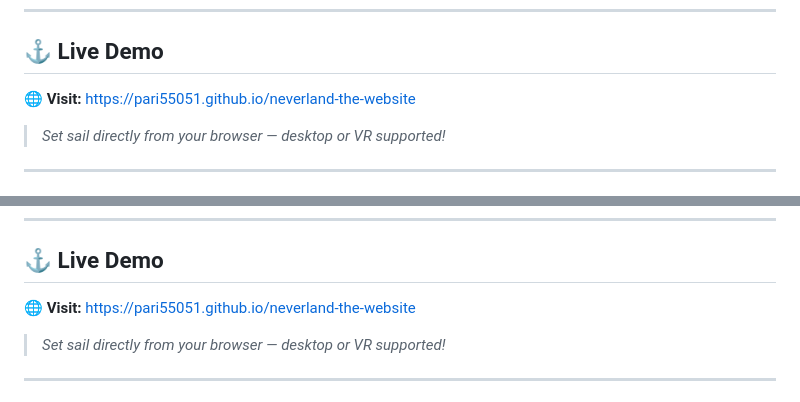
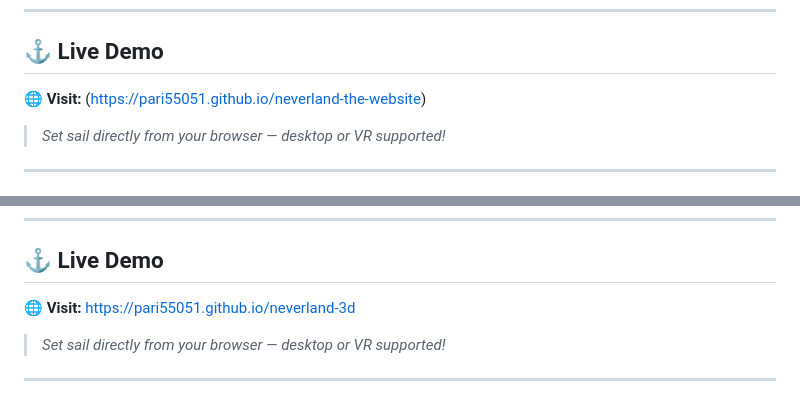
Before and after one commit to Pari55051/neverland-3d, a Markdown page: README.md, 2 parts joined by grey strips. Rendered like a GitHub page.

```diff
--- a/README.md
+++ b/README.md
@@ -23,7 +23,7 @@
 
 ## ⚓ Live Demo
 
-🌐 **Visit:** [https://pari55051.github.io/neverland-the-website](https://pari55051.github.io/neverland-the-website)
+🌐 **Visit:** ([https://pari55051.github.io/neverland-the-website](https://pari55051.github.io/neverland-3d/))
 
 > _Set sail directly from your browser — desktop or VR supported!_
 
@@ -72,7 +72,7 @@
 
 ## ⚓ Live Demo
 
-🌐 **Visit:** [https://pari55051.github.io/neverland-the-website](https://pari55051.github.io/neverland-the-website)
+🌐 **Visit:** [https://pari55051.github.io/neverland-3d](https://pari55051.github.io/neverland-3d)
 
 > _Set sail directly from your browser — desktop or VR supported!_
 
```
